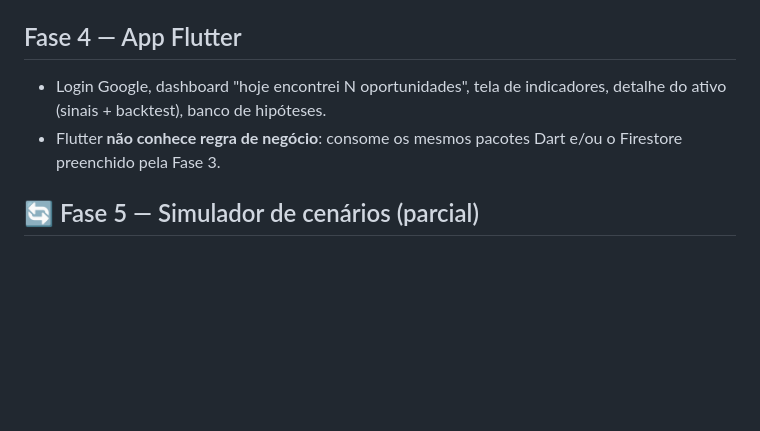
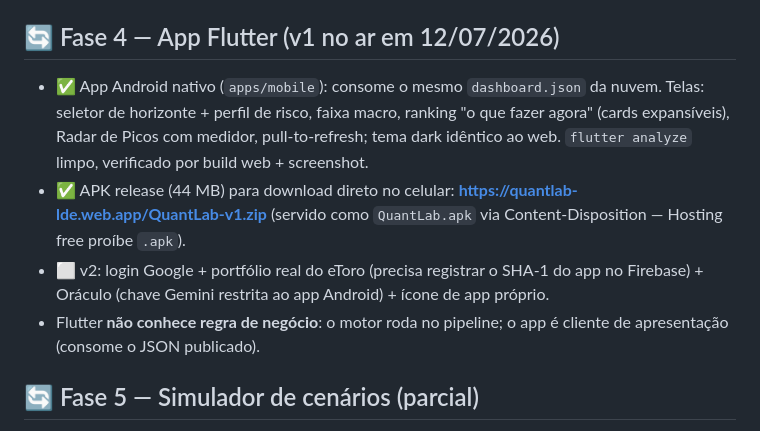
Before and after one commit to gustavotinti/quant-lab, a Markdown page: docs/ROADMAP.md, the part around the change. GitHub-like rendering; blank space fills up the shorter version.

Commit message:
docs: registrar app Flutter v1 (Android) no roadmap

```diff
--- a/docs/ROADMAP.md
+++ b/docs/ROADMAP.md
@@ -65,12 +65,21 @@ Monorepo Dart (pub workspace) com DDD/Clean Architecture:
 - O arquivo local continua funcionando — Firestore é só mais um
   `SeriesRepository`.
 
-## Fase 4 — App Flutter
+## 🔄 Fase 4 — App Flutter (v1 no ar em 12/07/2026)
 
-- Login Google, dashboard "hoje encontrei N oportunidades", tela de
-  indicadores, detalhe do ativo (sinais + backtest), banco de hipóteses.
-- Flutter **não conhece regra de negócio**: consome os mesmos pacotes
-  Dart e/ou o Firestore preenchido pela Fase 3.
+- ✅ App Android nativo (`apps/mobile`): consome o mesmo `dashboard.json`
+  da nuvem. Telas: seletor de horizonte + perfil de risco, faixa macro,
+  ranking "o que fazer agora" (cards expansíveis), Radar de Picos com
+  medidor, pull-to-refresh; tema dark idêntico ao web. `flutter analyze`
+  limpo, verificado por build web + screenshot.
+- ✅ APK release (44 MB) para download direto no celular:
+  **https://quantlab-lde.web.app/QuantLab-v1.zip** (servido como
+  `QuantLab.apk` via Content-Disposition — Hosting free proíbe `.apk`).
+- ⬜ v2: login Google + portfólio real do eToro (precisa registrar o
+  SHA-1 do app no Firebase) + Oráculo (chave Gemini restrita ao app
+  Android) + ícone de app próprio.
+- Flutter **não conhece regra de negócio**: o motor roda no pipeline; o
+  app é cliente de apresentação (consome o JSON publicado).
 
 ## 🔄 Fase 5 — Simulador de cenários (parcial)
 
```
